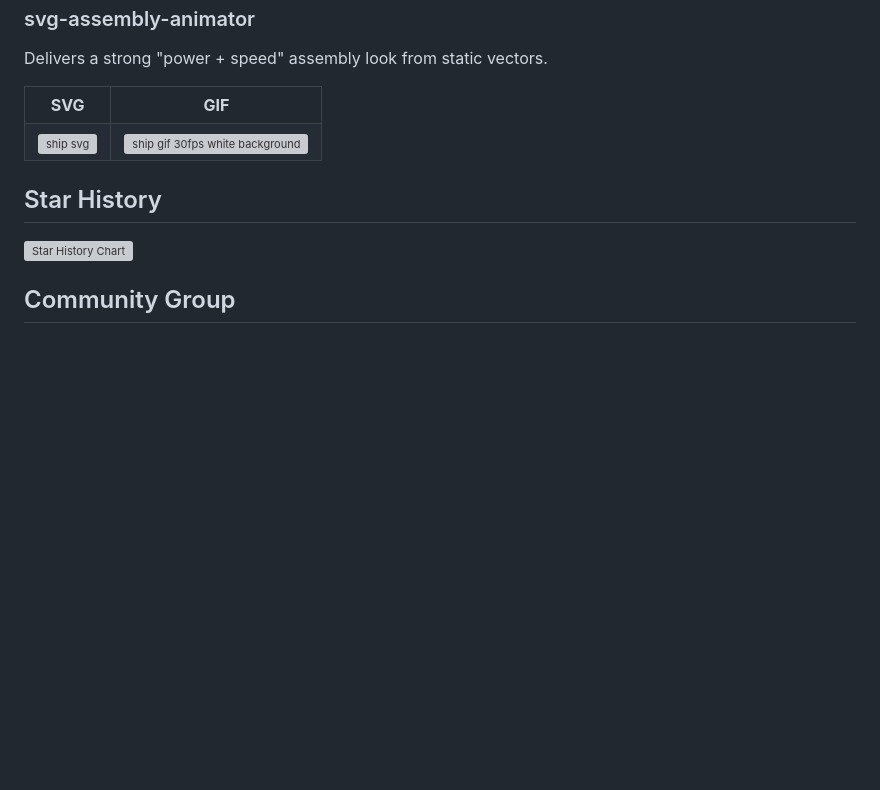
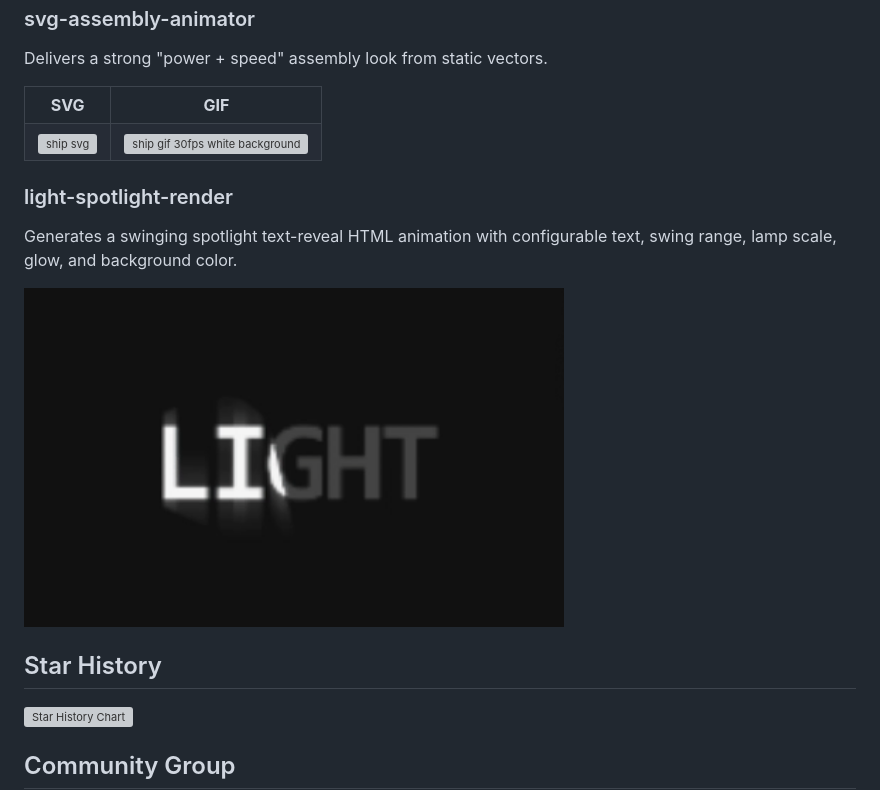
Before and after one commit to vibe-motion/skills, a Markdown page: README.en.md, the part around the change. Drawn GitHub-style; pictures changed too: light-spotlight-render/assets/demo.gif (added); blank space fills up the shorter version; grey boxes are pictures that could not be loaded.

Commit message:
Merge pull request #2 from zmrlft/feat/light-spotlight-render
Feat/light spotlight render

```diff
--- a/README.en.md
+++ b/README.en.md
@@ -45,6 +45,12 @@ Delivers a strong "power + speed" assembly look from static vectors.
   </tr>
 </table>
 
+### light-spotlight-render
+
+Generates a swinging spotlight text-reveal HTML animation with configurable text, swing range, lamp scale, glow, and background color.
+
+<img src="light-spotlight-render/assets/demo.gif" alt="light spotlight effect" width="540" />
+
 ## Star History
 
 [![Star History Chart](https://api.star-history.com/svg?repos=vibe-motion/skills&type=Date)](https://www.star-history.com/#vibe-motion/skills&Date)
```
Also changed, not shown: light-spotlight-render/SKILL.md (added, +65 -0 lines), 4 other files.
